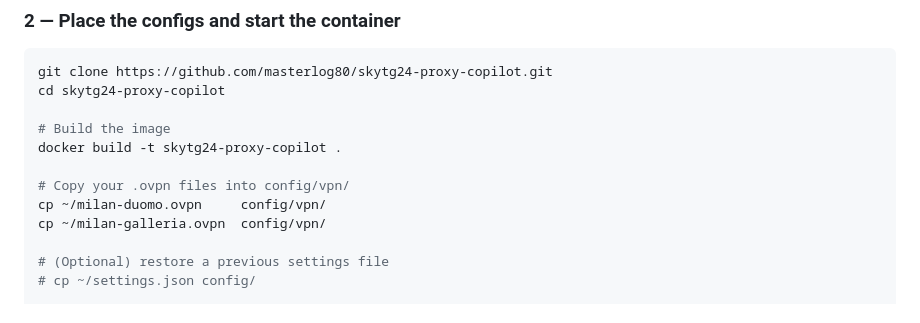
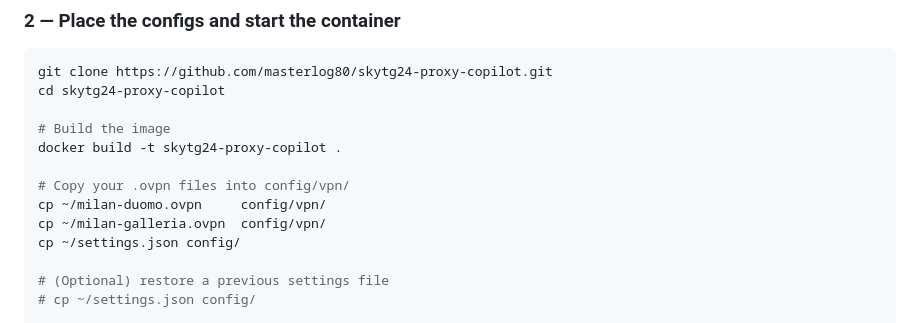
Before and after one commit to masterlog80/skytg24-proxy-copilot, a Markdown page: README.md, the part around the change. Rendered like a GitHub page.

```diff
--- a/README.md
+++ b/README.md
@@ -69,6 +69,7 @@ docker build -t skytg24-proxy-copilot .
 # Copy your .ovpn files into config/vpn/
 cp ~/milan-duomo.ovpn     config/vpn/
 cp ~/milan-galleria.ovpn  config/vpn/
+cp ~/settings.json config/
 
 # (Optional) restore a previous settings file
 # cp ~/settings.json config/
```
